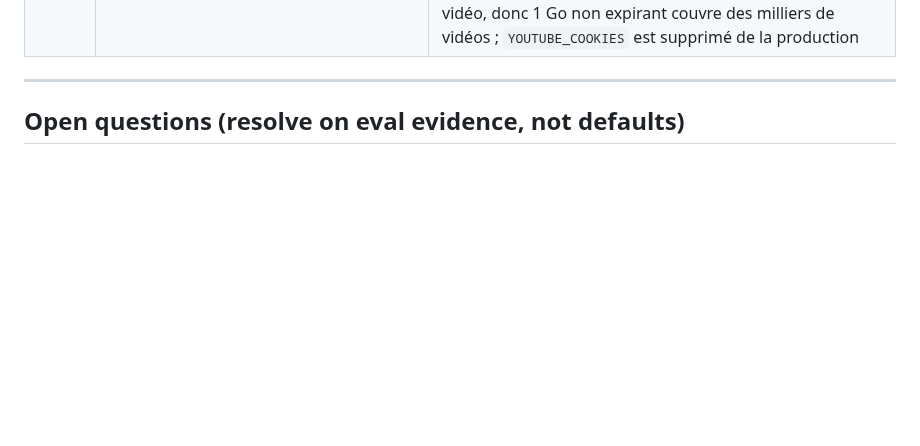
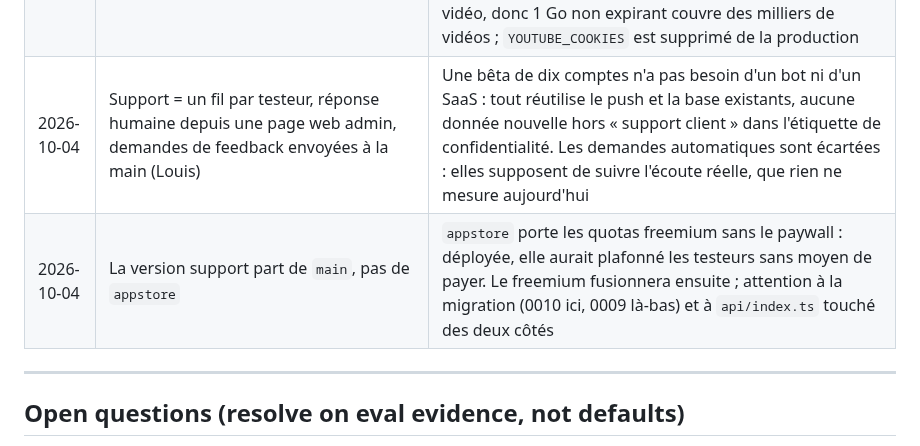
Before and after one commit to guichstudio/podcapp, a Markdown page: CLAUDE.md, the part around one of its changes. Drawn GitHub-style; blank space fills up the shorter version.

Commit message:
docs: la session du 4 octobre, support et push repare
Co-Authored-By: Claude Opus 5.5 <noreply@anthropic.com>

```diff
--- a/CLAUDE.md
+++ b/CLAUDE.md
@@ -231,6 +233,8 @@ Session prompt: "Wire `POST /ingest` + Postmark inbound + per-user auth tokens;
 | 2026-09-04 | Les vidéos YouTube passent par un pot de cookies optionnel (`YOUTUBE_COOKIES`) sur le worker, pas par `source_url` d'ElevenLabs ni par un proxy | YouTube refuse les adresses de centre de données, et le repli par ElevenLabs prend le même mur (1 réussite sur 4 à la mesure). Le pot est optionnel parce que la règle du projet est de NOMMER une source illisible, jamais de l'inventer : sans pot la chaîne échoue proprement. Le compte doit être jetable, YouTube bannit le compte Google entier |
 | 2026-09-04 | Vidéos YouTube abandonnées pour l'instant (Louis) : le code reste, il échoue en nommant la source | Six combinaisons mesurées : YouTube refuse toute adresse de Trigger.dev, cookies valides compris — le pot est ignoré, pas rejeté, et changer de région ne fait que déplacer le symptôme. Un proxy résidentiel est la seule piste restante, non testée. Le mécanisme reste parce qu'il ne coûte rien et redevient utile dès que l'adresse change |
 | 2026-09-04 | Les vidéos passent par un proxy résidentiel (`YOUTUBE_PROXY`), pas par des cookies | Mesuré : YouTube refuse toute adresse de Trigger.dev dans les trois régions, avec un pot de cookies valide comme sans — au caractère près le même refus — et répond normalement à une adresse résidentielle SANS aucun cookie. Le problème n'était pas l'identité, mais l'adresse. Le chemin gratuit ne transporte que 168 Ko par vidéo, donc 1 Go non expirant couvre des milliers de vidéos ; `YOUTUBE_COOKIES` est supprimé de la production |
+| 2026-10-04 | Support = un fil par testeur, réponse humaine depuis une page web admin, demandes de feedback envoyées à la main (Louis) | Une bêta de dix comptes n'a pas besoin d'un bot ni d'un SaaS : tout réutilise le push et la base existants, aucune donnée nouvelle hors « support client » dans l'étiquette de confidentialité. Les demandes automatiques sont écartées : elles supposent de suivre l'écoute réelle, que rien ne mesure aujourd'hui |
+| 2026-10-04 | La version support part de `main`, pas de `appstore` | `appstore` porte les quotas freemium sans le paywall : déployée, elle aurait plafonné les testeurs sans moyen de payer. Le freemium fusionnera ensuite ; attention à la migration (0010 ici, 0009 là-bas) et à `api/index.ts` touché des deux côtés |
 
 ---
 
```
Also changed, not shown: other parts of CLAUDE.md (+2 -0 lines), HANDOFF.md (+2 -0 lines).
